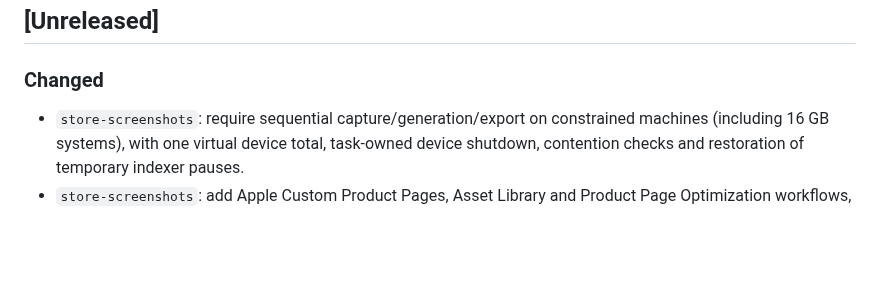
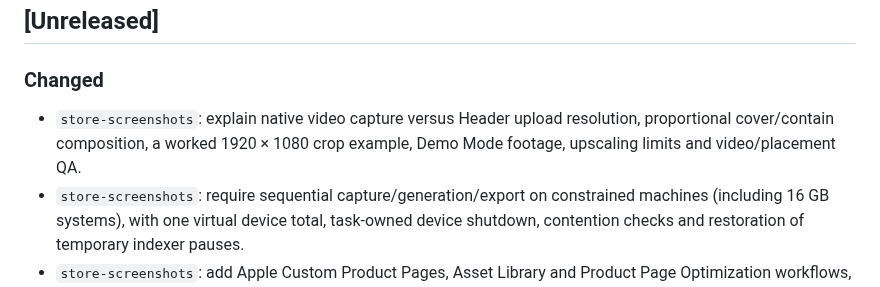
Before and after one commit to macCesar/aiskills, a Markdown page: CHANGELOG.md, the part around the change. GitHub-like rendering; blank space fills up the shorter version.

```diff
--- a/CHANGELOG.md
+++ b/CHANGELOG.md
@@ -6,6 +6,7 @@ All notable changes to this project will be documented in this file.
 
 ### Changed
 
+- `store-screenshots`: explain native video capture versus Header upload resolution, proportional cover/contain composition, a worked 1920 × 1080 crop example, Demo Mode footage, upscaling limits and video/placement QA.
 - `store-screenshots`: require sequential capture/generation/export on constrained machines (including 16 GB systems), with one virtual device total, task-owned device shutdown, contention checks and restoration of temporary indexer pauses.
 - `store-screenshots`: add Apple Custom Product Pages, Asset Library and Product Page Optimization workflows, including page/locale mappings, asset review and reuse, randomized test configuration, Analytics interpretation and documented lifecycle limits. Document Google custom listings, group inheritance and Asset Library, with explicit Apple/Google counterparts.
 - `store-screenshots`: audit Apple and Google listing requirements; add dated references for Header/Search Results, universal artwork, safe-area templates, screenshots, App Previews, Play feature graphics and YouTube previews. Separate creative artwork from real UI captures, publication requirements from promotion recommendations, and PNG verification from video/console validation.
```
Also changed, not shown: docs/project/status.md (+2 -0 lines), 1 other file.
